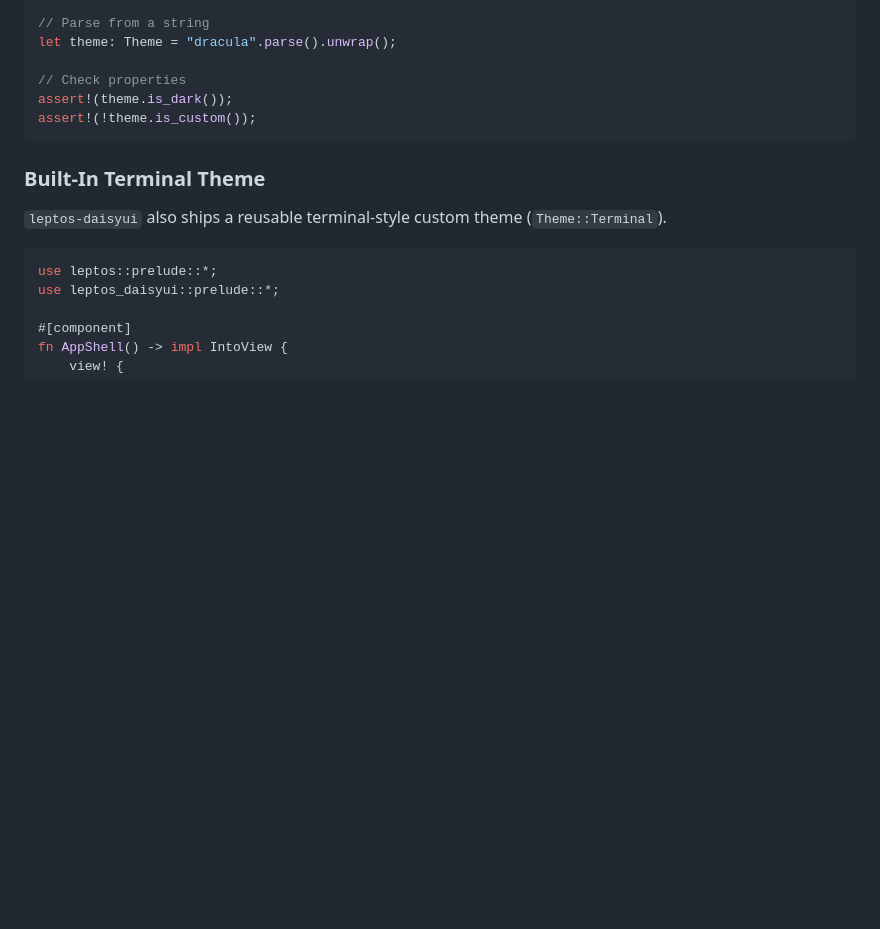
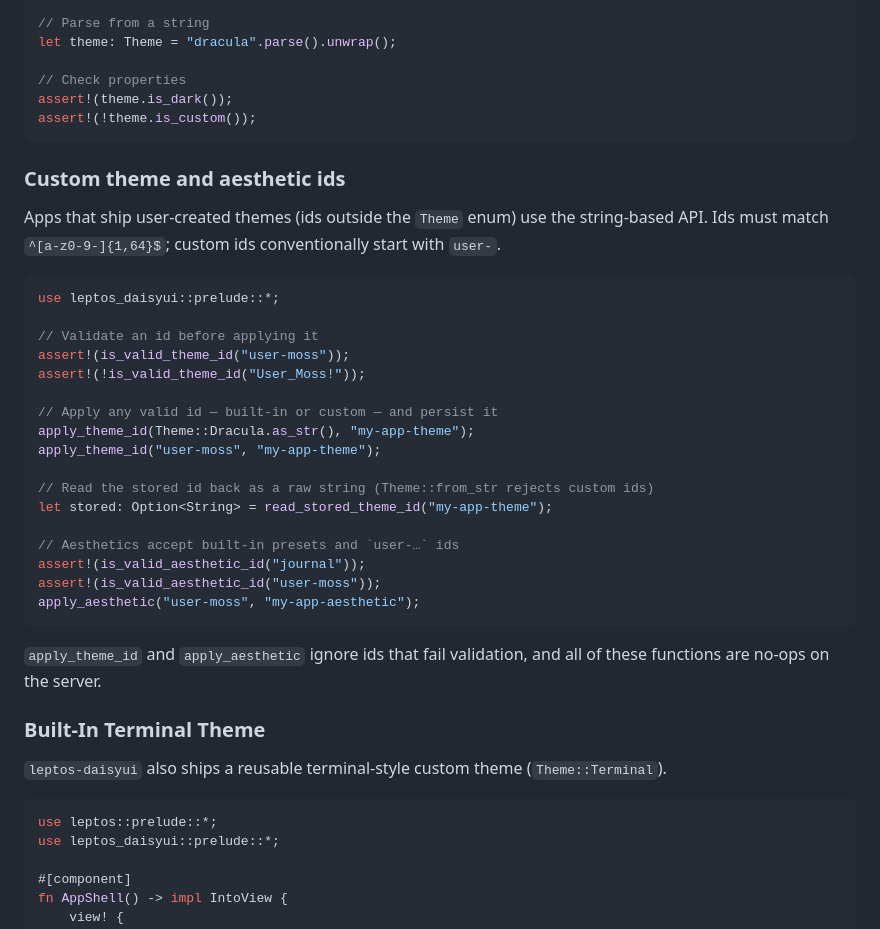
Before and after one commit to oreanmos/leptos-daisy, a Markdown page: README.md, the part around the change. GitHub-like rendering; blank space fills up the shorter version.

Commit message:
docs(themes): document custom theme and aesthetic ids (TH1)

````diff
--- a/README.md
+++ b/README.md
@@ -92,6 +92,32 @@ assert!(theme.is_dark());
 assert!(!theme.is_custom());
 ```
 
+### Custom theme and aesthetic ids
+
+Apps that ship user-created themes (ids outside the `Theme` enum) use the string-based API. Ids must match `^[a-z0-9-]{1,64}$`; custom ids conventionally start with `user-`.
+
+```rust
+use leptos_daisyui::prelude::*;
+
+// Validate an id before applying it
+assert!(is_valid_theme_id("user-moss"));
+assert!(!is_valid_theme_id("User_Moss!"));
+
+// Apply any valid id — built-in or custom — and persist it
+apply_theme_id(Theme::Dracula.as_str(), "my-app-theme");
+apply_theme_id("user-moss", "my-app-theme");
+
+// Read the stored id back as a raw string (Theme::from_str rejects custom ids)
+let stored: Option<String> = read_stored_theme_id("my-app-theme");
+
+// Aesthetics accept built-in presets and `user-…` ids
+assert!(is_valid_aesthetic_id("journal"));
+assert!(is_valid_aesthetic_id("user-moss"));
+apply_aesthetic("user-moss", "my-app-aesthetic");
+```
+
+`apply_theme_id` and `apply_aesthetic` ignore ids that fail validation, and all of these functions are no-ops on the server.
+
 ### Built-In Terminal Theme
 
 `leptos-daisyui` also ships a reusable terminal-style custom theme (`Theme::Terminal`).
````
